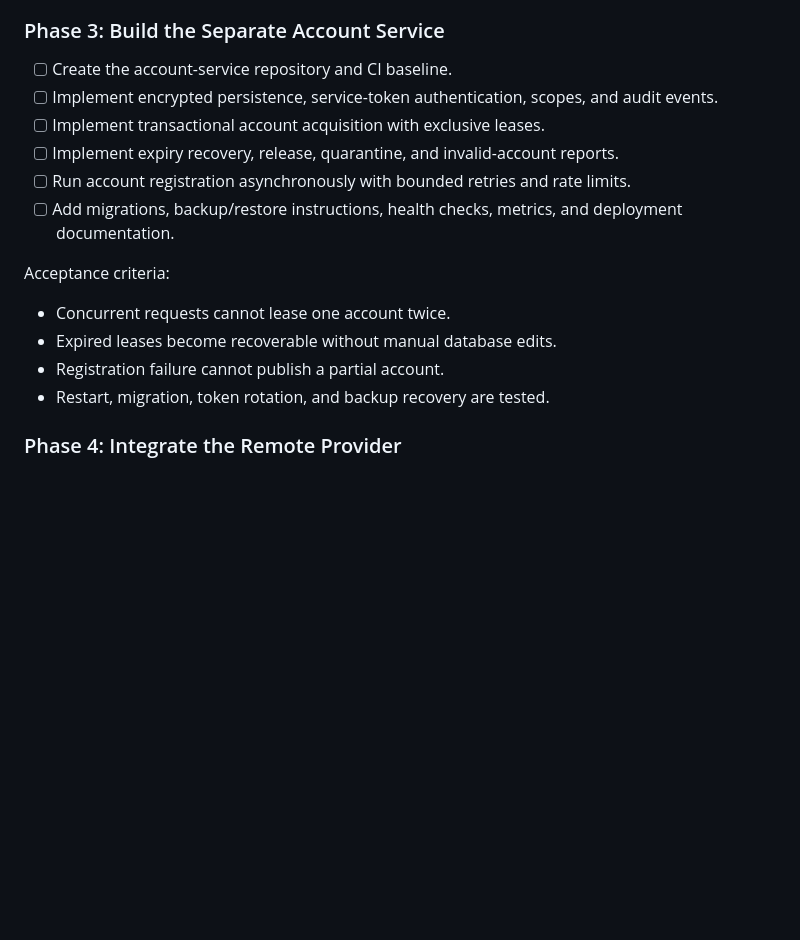
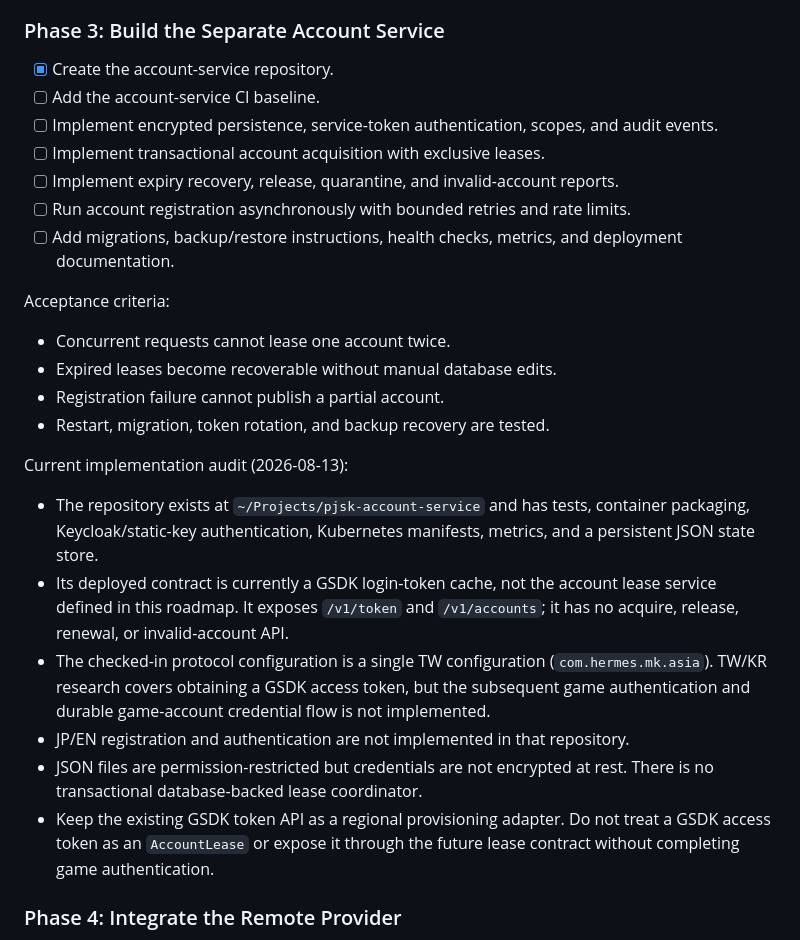
Before and after one commit to Sekai-World/sekai-client, a Markdown page: docs/architecture-decoupling-roadmap.md, the part around the change. Drawn GitHub-style; blank space fills up the shorter version.

Commit message:
docs: record account service implementation gaps (#29)

```diff
--- a/docs/architecture-decoupling-roadmap.md
+++ b/docs/architecture-decoupling-roadmap.md
@@ -150,7 +150,8 @@ Acceptance criteria:
 
 ### Phase 3: Build the Separate Account Service
 
-- [ ] Create the account-service repository and CI baseline.
+- [x] Create the account-service repository.
+- [ ] Add the account-service CI baseline.
 - [ ] Implement encrypted persistence, service-token authentication, scopes, and
   audit events.
 - [ ] Implement transactional account acquisition with exclusive leases.
@@ -166,6 +167,25 @@ Acceptance criteria:
 - Expired leases become recoverable without manual database edits.
 - Registration failure cannot publish a partial account.
 - Restart, migration, token rotation, and backup recovery are tested.
+
+Current implementation audit (2026-08-13):
+
+- The repository exists at `~/Projects/pjsk-account-service` and has tests,
+  container packaging, Keycloak/static-key authentication, Kubernetes manifests,
+  metrics, and a persistent JSON state store.
+- Its deployed contract is currently a GSDK login-token cache, not the account
+  lease service defined in this roadmap. It exposes `/v1/token` and
+  `/v1/accounts`; it has no acquire, release, renewal, or invalid-account API.
+- The checked-in protocol configuration is a single TW configuration
+  (`com.hermes.mk.asia`). TW/KR research covers obtaining a GSDK access token,
+  but the subsequent game authentication and durable game-account credential
+  flow is not implemented.
+- JP/EN registration and authentication are not implemented in that repository.
+- JSON files are permission-restricted but credentials are not encrypted at
+  rest. There is no transactional database-backed lease coordinator.
+- Keep the existing GSDK token API as a regional provisioning adapter. Do not
+  treat a GSDK access token as an `AccountLease` or expose it through the future
+  lease contract without completing game authentication.
 
 ### Phase 4: Integrate the Remote Provider
 
```
